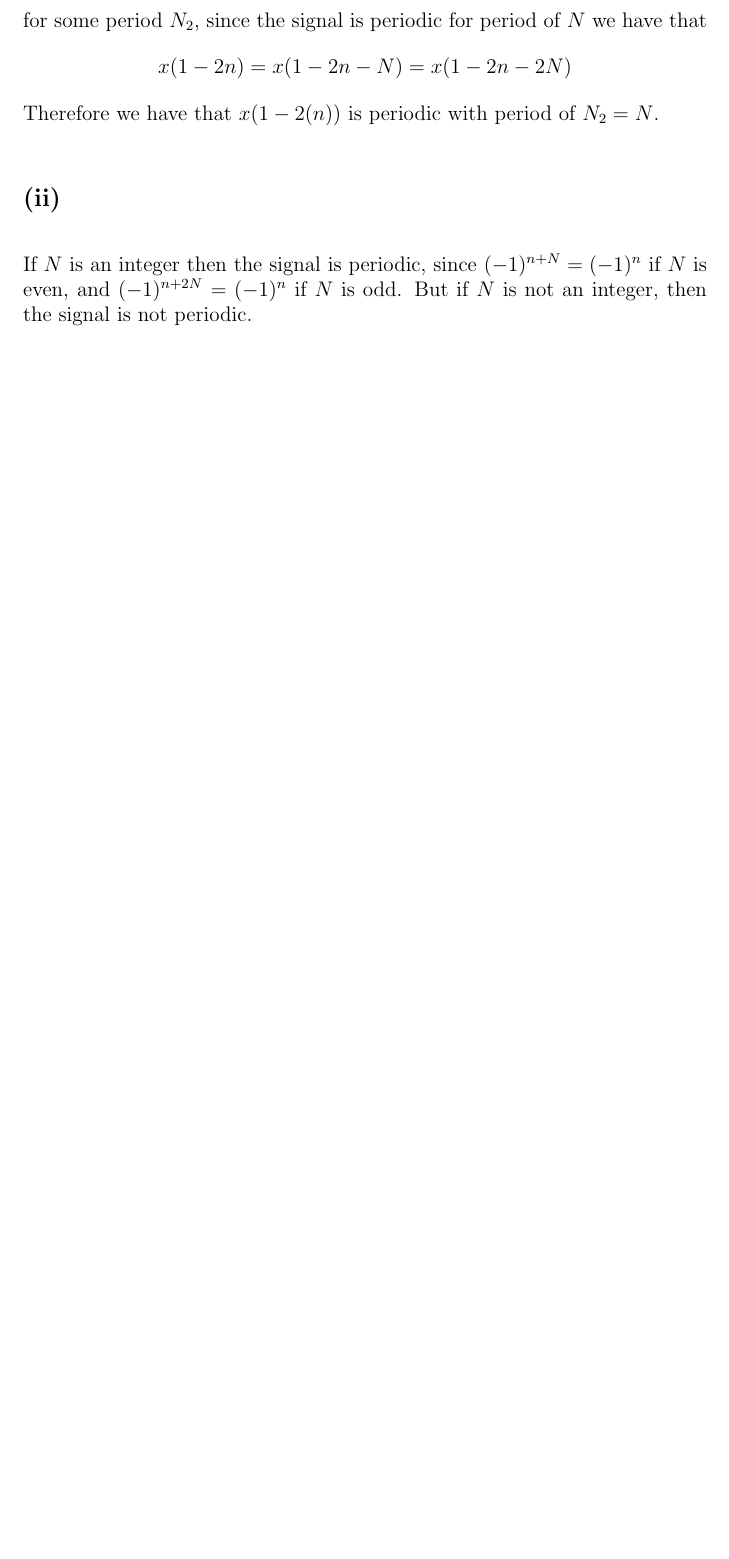
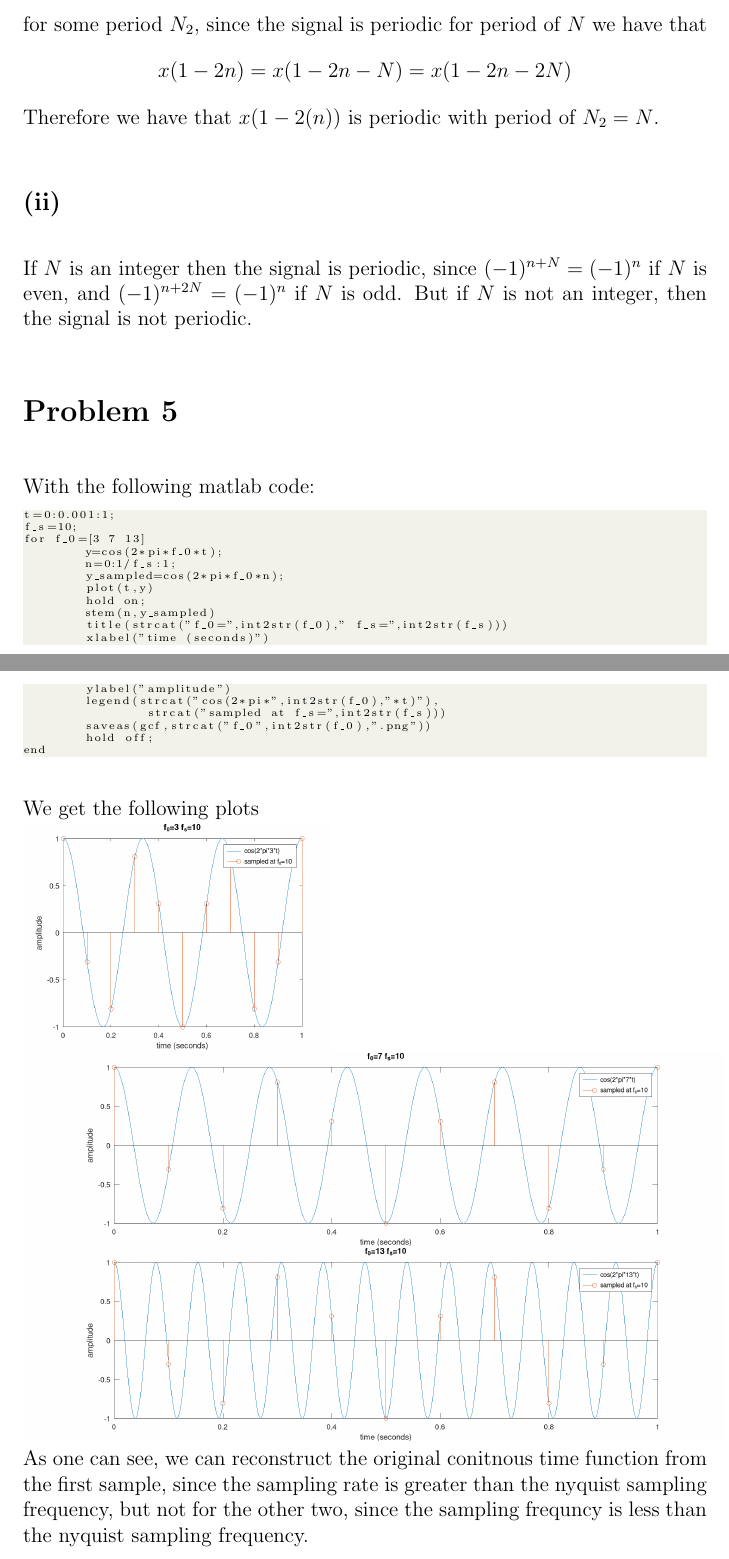
Before and after one commit to HighSpeeds/ECE113, a LaTeX problem sheet (HW1/file.tex): part of page 7 of 7 before the commit and two parts of pages 7 and 8 of 8 after it, the two joined at a grey line, cut so that both start at the same text, the shorter picture padded with empty space. The pictures show the PDF file HW1/file.pdf that the author committed with the source.

Commit message:
finished!

```diff
--- a/HW1/file.tex
+++ b/HW1/file.tex
@@ -63,8 +63,16 @@ The period of $\sin(0.15\pi n+0.75\pi)$ is $10$ and the period of
 If $N$ is an integer then the signal is periodic, since $(-1)^{n+N}=(-1)^{n}$
 if $N$ is even, and $(-1)^{n+2N}=(-1)^{n}$ if $N$ is odd. But if
 $N$ is not an integer, then the signal is not periodic.
-
-
+\section*{Problem 5}
+With the following matlab code:
+\lstinputlisting[
+    basicstyle=\tiny, %or \small or \footnotesize etc.
+]{problem5.m}
+We get the following plots\\
+\includegraphics[scale=0.2]{f_03.png}\\
+\includegraphics[scale=0.2]{f_07.png}\\
+\includegraphics[scale=0.2]{f_013.png}\\
+As one can see, we can reconstruct the original conitnous time function from the first sample, since the sampling rate is greater than the nyquist sampling frequency, but not for the other two, since the sampling frequncy is less than the nyquist sampling frequency.
 
 
 
```
Also changed, not shown: HW1/f_013.png (added), HW1/f_03.png (added), HW1/f_07.png (added), HW1/file.pdf, 3 other files.
